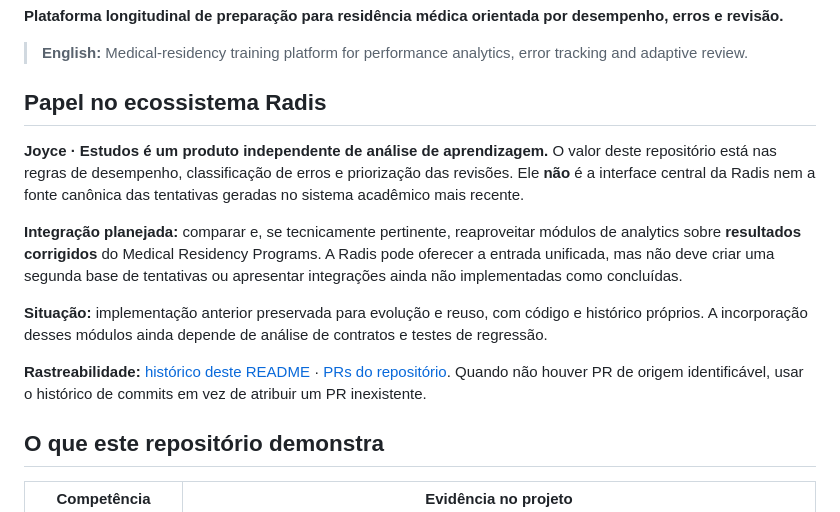
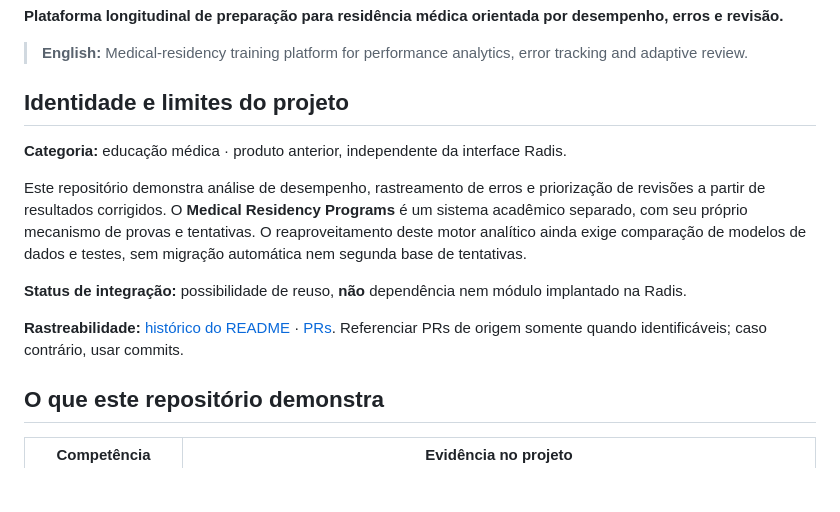
Before and after one commit to joyceradis/Estudos-Dra-Joyce-Radis, a Markdown page: README.md, the part around the change. Drawn GitHub-style; blank space fills up the shorter version.

Commit message:
docs: esclarecer identidade e fronteiras do produto sem integração automática à Radis

```diff
--- a/README.md
+++ b/README.md
@@ -4,15 +4,15 @@
 
 > **English:** Medical-residency training platform for performance analytics, error tracking and adaptive review.
 
-## Papel no ecossistema Radis
+## Identidade e limites do projeto
 
-**Joyce · Estudos é um produto independente de análise de aprendizagem.** O valor deste repositório está nas regras de desempenho, classificação de erros e priorização das revisões. Ele **não** é a interface central da Radis nem a fonte canônica das tentativas geradas no sistema acadêmico mais recente.
+**Categoria:** educação médica · produto anterior, independente da interface Radis.
 
-**Integração planejada:** comparar e, se tecnicamente pertinente, reaproveitar módulos de analytics sobre **resultados corrigidos** do Medical Residency Programs. A Radis pode oferecer a entrada unificada, mas não deve criar uma segunda base de tentativas ou apresentar integrações ainda não implementadas como concluídas.
+Este repositório demonstra análise de desempenho, rastreamento de erros e priorização de revisões a partir de resultados corrigidos. O **Medical Residency Programs** é um sistema acadêmico separado, com seu próprio mecanismo de provas e tentativas. O reaproveitamento deste motor analítico ainda exige comparação de modelos de dados e testes, sem migração automática nem segunda base de tentativas.
 
-**Situação:** implementação anterior preservada para evolução e reuso, com código e histórico próprios. A incorporação desses módulos ainda depende de análise de contratos e testes de regressão.
+**Status de integração:** possibilidade de reuso, **não** dependência nem módulo implantado na Radis.
 
-**Rastreabilidade:** [histórico deste README](https://github.com/joyceradis/Estudos-Dra-Joyce-Radis/commits/main/README.md) · [PRs do repositório](https://github.com/joyceradis/Estudos-Dra-Joyce-Radis/pulls?q=is%3Apr). Quando não houver PR de origem identificável, usar o histórico de commits em vez de atribuir um PR inexistente.
+**Rastreabilidade:** [histórico do README](https://github.com/joyceradis/Estudos-Dra-Joyce-Radis/commits/main/README.md) · [PRs](https://github.com/joyceradis/Estudos-Dra-Joyce-Radis/pulls?q=is%3Apr). Referenciar PRs de origem somente quando identificáveis; caso contrário, usar commits.
 
 ## O que este repositório demonstra
 
```
